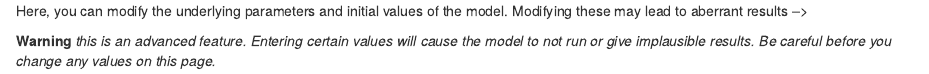
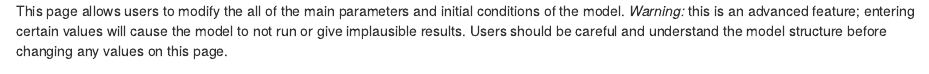
Before and after one commit to lopmanlab/covid_campus_model, an R Markdown document (shiny/app/rawParamText.Rmd): the page in a window 1100 px wide, from its top. Rendered offline with R 4.5, knitr and Pandoc, with nearby package versions.

Commit message:
Update rawParamText.Rmd

```diff
--- a/shiny/app/rawParamText.Rmd
+++ b/shiny/app/rawParamText.Rmd
@@ -1,3 +1 @@
-Here, you can modify the underlying parameters and initial values of the model. Modifying these may lead to aberrant results -->
-
-__Warning__ *this is an advanced feature. Entering certain values will cause the model to not run or give implausible results. Be careful before you change any values on this page.*
+This page allows users to modify the all of the main parameters and initial conditions of the model. *Warning:* this is an advanced feature; entering certain values will cause the model to not run or give implausible results. Users should be careful and understand the model structure before changing any values on this page.
```
